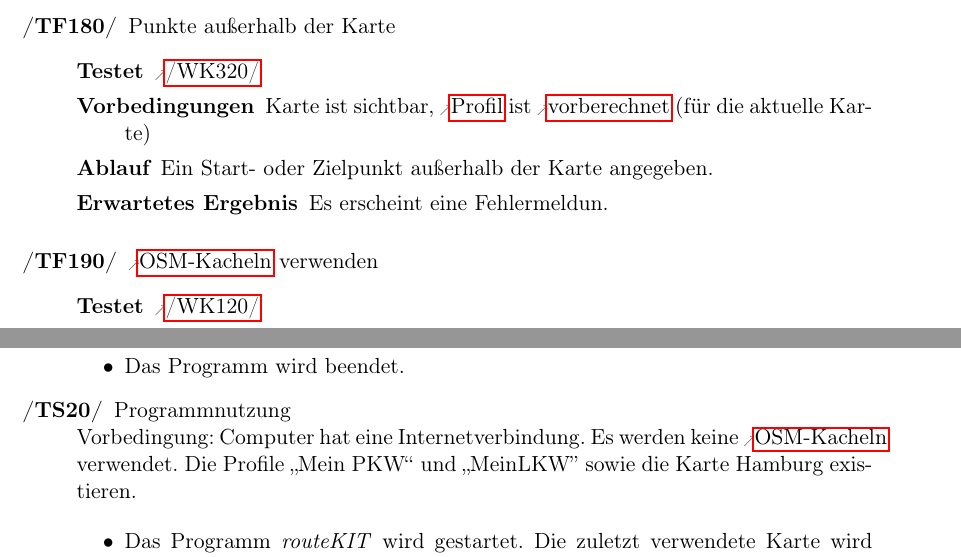
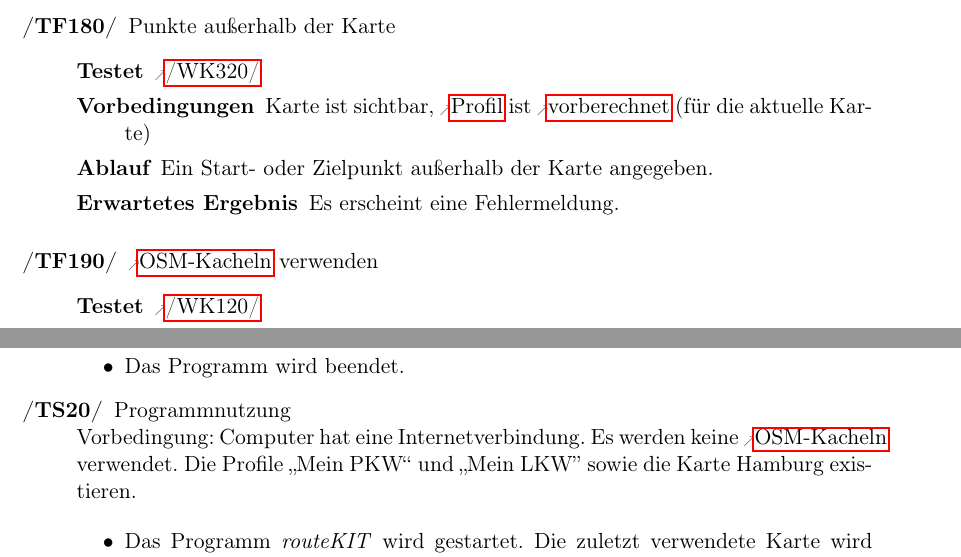
Before and after one commit to routeKIT/routeKIT, a LaTeX document (pflichtenheft/dokument.tex): two parts of pages 21 and 26 of 28, joined at a grey line, cut so that both start at the same text. Compiled offline with pdfLaTeX.

Commit message:
Typos für "kleinere Korrekturen"...

```diff
--- a/pflichtenheft/dokument.tex
+++ b/pflichtenheft/dokument.tex
@@ -944,7 +944,7 @@ Bei allen Testfällen gilt als Vorbedingung, dass \routeKIT gestartet ist (auße
 \testfall[\ref{WK:ungueltigeEingabe}]
     {Karte ist sichtbar, \gls{profil} ist \glslink{vorberechnung}{vorberechnet} (für die aktuelle Karte)}
     {Ein Start- oder Zielpunkt außerhalb der Karte angegeben.}
-    {Es erscheint eine Fehlermeldun.}
+    {Es erscheint eine Fehlermeldung.}
 \oitem{TF}{osmKacheln} \glspl{osmkachel} verwenden
 \testfall[\ref{WK:osmKacheln}]
     {Karte ist sichtbar, Internetverbindung ist hergestellt}
@@ -1088,7 +1088,7 @@ Vor der Durchführung der Testszenarien muss \routeKIT installiert sein.
 
 
 \oitem{TS}{programmnutzung} Programmnutzung\\
-Vorbedingung: Computer hat eine Internetverbindung. Es werden keine  \glspl{osmkachel} verwendet. Die Profile „Mein PKW“ und „MeinLKW” sowie die Karte Hamburg existieren.
+Vorbedingung: Computer hat eine Internetverbindung. Es werden keine  \glspl{osmkachel} verwendet. Die Profile „Mein PKW“ und „Mein LKW” sowie die Karte Hamburg existieren.
 
 \begin{itemize}
 \item Das Programm \routeKIT wird gestartet. Die zuletzt verwendete Karte wird angezeigt. Das zulezt verwendete \gls{profil} ist ausgewählt.
```
